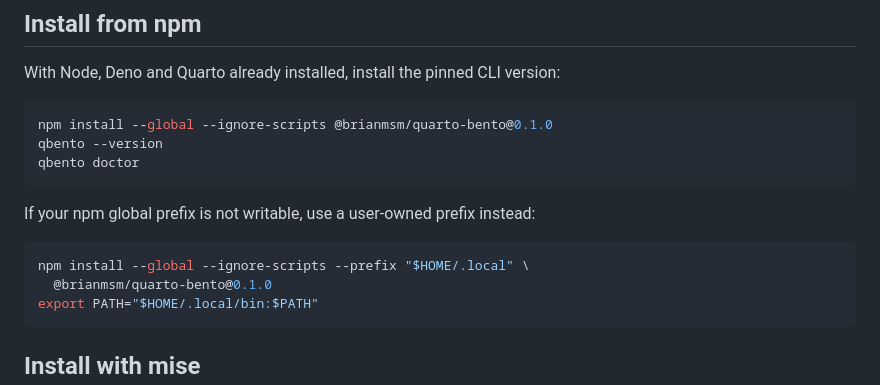
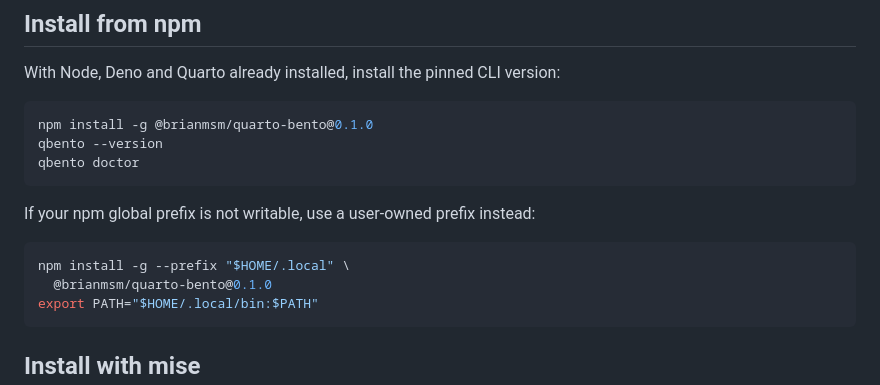
Before and after one commit to brianmsm/quarto-bento, a Markdown page: docs/NPM_README.md, the part around the change. Drawn GitHub-style.

````diff
--- a/docs/NPM_README.md
+++ b/docs/NPM_README.md
@@ -26,7 +26,7 @@ executable code you trust.
 With Node, Deno and Quarto already installed, install the pinned CLI version:
 
 ```sh
-npm install --global --ignore-scripts @brianmsm/quarto-bento@0.1.0
+npm install -g @brianmsm/quarto-bento@0.1.0
 qbento --version
 qbento doctor
 ```
@@ -34,7 +34,7 @@ qbento doctor
 If your npm global prefix is not writable, use a user-owned prefix instead:
 
 ```sh
-npm install --global --ignore-scripts --prefix "$HOME/.local" \
+npm install -g --prefix "$HOME/.local" \
   @brianmsm/quarto-bento@0.1.0
 export PATH="$HOME/.local/bin:$PATH"
 ```
````
Also changed, not shown: README.md (+3 -3 lines), docs/NPM.md (+2 -2 lines).
